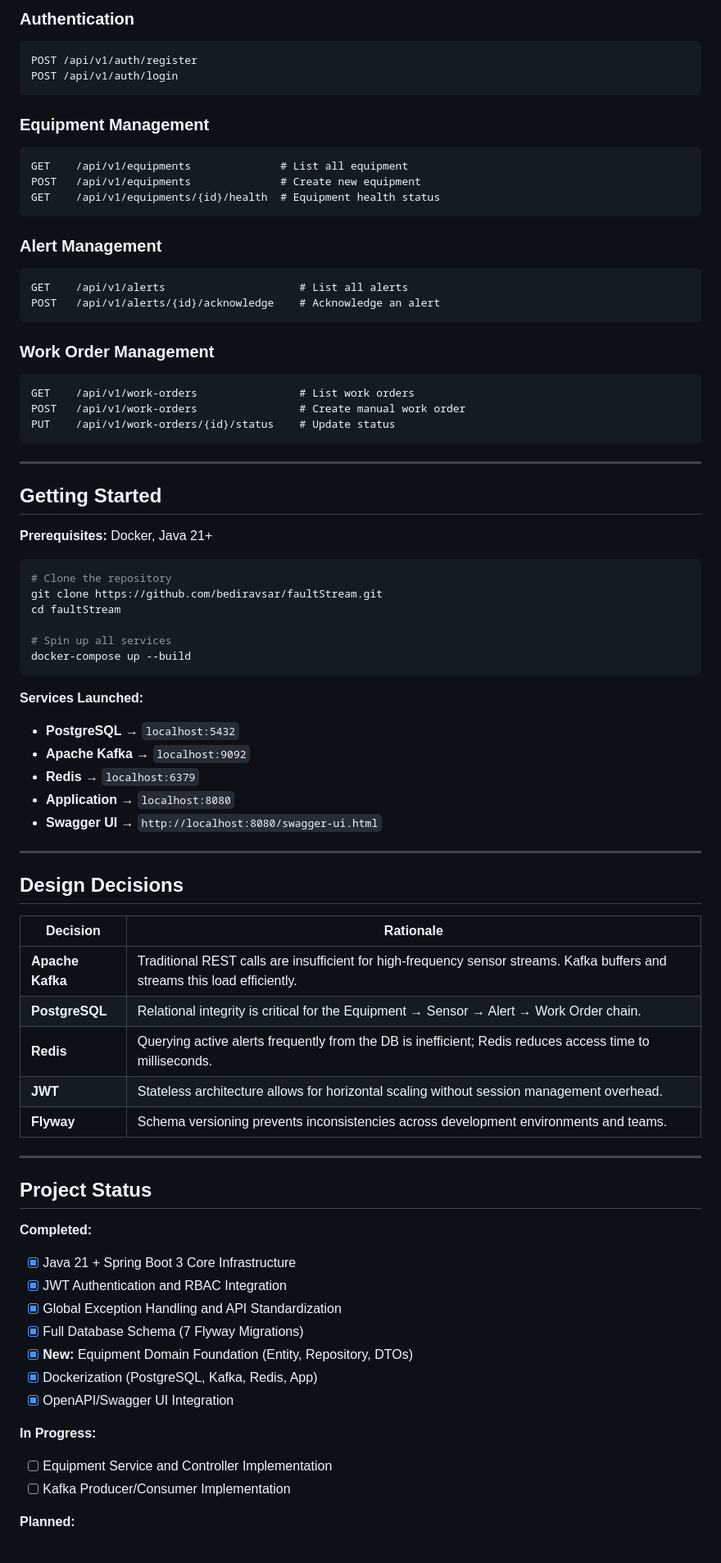
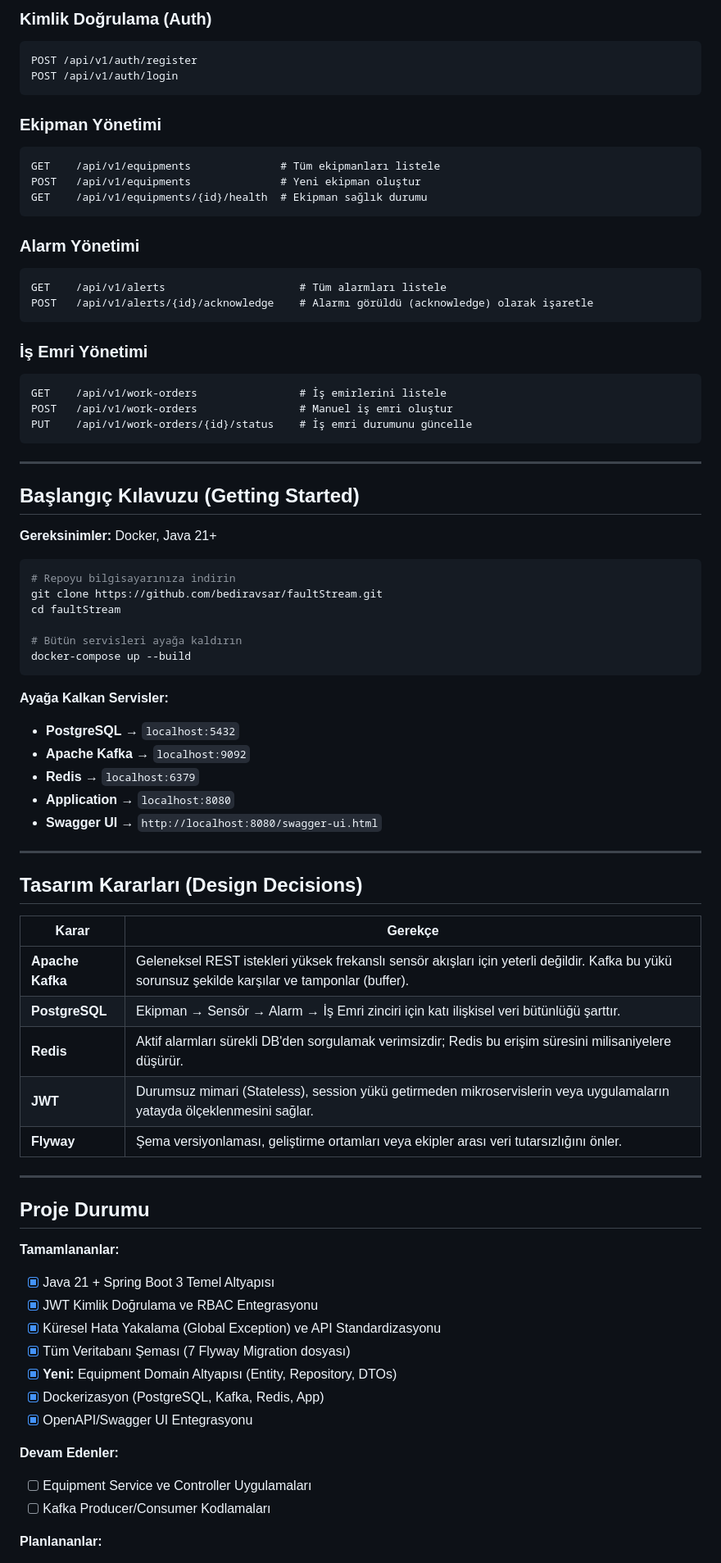
Before and after one commit to BedirAvsar/faultStream, a Markdown page: README.md, the part around one of its changes. Shown at 82% size. Drawn GitHub-style.

````diff
--- a/README.md
+++ b/README.md
@@ -226,50 +226,50 @@ Records details of interventions whenever a work order is completed, enabling hi
 
-### Authentication
+### Kimlik Doğrulama (Auth)
 
 ```http
 POST /api/v1/auth/register
 POST /api/v1/auth/login
 ```
 
-### Equipment Management
+### Ekipman Yönetimi
 
 ```http
-GET    /api/v1/equipments              # List all equipment
-POST   /api/v1/equipments              # Create new equipment
-GET    /api/v1/equipments/{id}/health  # Equipment health status
+GET    /api/v1/equipments              # Tüm ekipmanları listele
+POST   /api/v1/equipments              # Yeni ekipman oluştur
+GET    /api/v1/equipments/{id}/health  # Ekipman sağlık durumu
 ```
 
-### Alert Management
+### Alarm Yönetimi
 
 ```http
-GET    /api/v1/alerts                     # List all alerts
-POST   /api/v1/alerts/{id}/acknowledge    # Acknowledge an alert
+GET    /api/v1/alerts                     # Tüm alarmları listele
+POST   /api/v1/alerts/{id}/acknowledge    # Alarmı görüldü (acknowledge) olarak işaretle
 ```
 
-### Work Order Management
+### İş Emri Yönetimi
 
 ```http
-GET    /api/v1/work-orders                # List work orders
-POST   /api/v1/work-orders                # Create manual work order
-PUT    /api/v1/work-orders/{id}/status    # Update status
+GET    /api/v1/work-orders                # İş emirlerini listele
+POST   /api/v1/work-orders                # Manuel iş emri oluştur
+PUT    /api/v1/work-orders/{id}/status    # İş emri durumunu güncelle
 ```
 
 ---
 
-## Getting Started
+## Başlangıç Kılavuzu (Getting Started)
 
-**Prerequisites:** Docker, Java 21+
+**Gereksinimler:** Docker, Java 21+
 
 ```bash
-# Clone the repository
+# Repoyu bilgisayarınıza indirin
 git clone https://github.com/bediravsar/faultStream.git
 cd faultStream
 
-# Spin up all services
+# Bütün servisleri ayağa kaldırın
 docker-compose up --build
 ```
 
-**Services Launched:**
+**Ayağa Kalkan Servisler:**
 
 - **PostgreSQL** → `localhost:5432`
 - **Apache Kafka** → `localhost:9092`
@@ -279,34 +279,34 @@ docker-compose up --build
 
 ---
 
-## Design Decisions
+## Tasarım Kararları (Design Decisions)
 
-| Decision | Rationale |
+| Karar | Gerekçe |
 |---|---|
-| **Apache Kafka** | Traditional REST calls are insufficient for high-frequency sensor streams. Kafka buffers and streams this load efficiently. |
-| **PostgreSQL** | Relational integrity is critical for the Equipment → Sensor → Alert → Work Order chain. |
-| **Redis** | Querying active alerts frequently from the DB is inefficient; Redis reduces access time to milliseconds. |
-| **JWT** | Stateless architecture allows for horizontal scaling without session management overhead. |
-| **Flyway** | Schema versioning prevents inconsistencies across development environments and teams. |
+| **Apache Kafka** | Geleneksel REST istekleri yüksek frekanslı sensör akışları için yeterli değildir. Kafka bu yükü sorunsuz şekilde karşılar ve tamponlar (buffer). |
+| **PostgreSQL** | Ekipman → Sensör → Alarm → İş Emri zinciri için katı ilişkisel veri bütünlüğü şarttır. |
+| **Redis** | Aktif alarmları sürekli DB'den sorgulamak verimsizdir; Redis bu erişim süresini milisaniyelere düşürür. |
+| **JWT** | Durumsuz mimari (Stateless), session yükü getirmeden mikroservislerin veya uygulamaların yatayda ölçeklenmesini sağlar. |
+| **Flyway** | Şema versiyonlaması, geliştirme ortamları veya ekipler arası veri tutarsızlığını önler. |
 
 ---
 
-## Project Status
+## Proje Durumu
 
-**Completed:**
+**Tamamlananlar:**
 
-- [x] Java 21 + Spring Boot 3 Core Infrastructure
-- [x] JWT Authentication and RBAC Integration
-- [x] Global Exception Handling and API Standardization
-- [x] Full Database Schema (7 Flyway Migrations)
-- [x] **New:** Equipment Domain Foundation (Entity, Repository, DTOs)
-- [x] Dockerization (PostgreSQL, Kafka, Redis, App)
-- [x] OpenAPI/Swagger UI Integration
+- [x] Java 21 + Spring Boot 3 Temel Altyapısı
+- [x] JWT Kimlik Doğrulama ve RBAC Entegrasyonu
+- [x] Küresel Hata Yakalama (Global Exception) ve API Standardizasyonu
+- [x] Tüm Veritabanı Şeması (7 Flyway Migration dosyası)
+- [x] **Yeni:** Equipment Domain Altyapısı (Entity, Repository, DTOs)
+- [x] Dockerizasyon (PostgreSQL, Kafka, Redis, App)
+- [x] OpenAPI/Swagger UI Entegrasyonu
 
-**In Progress:**
+**Devam Edenler:**
 
-- [ ] Equipment Service and Controller Implementation
-- [ ] Kafka Producer/Consumer Implementation
+- [ ] Equipment Service ve Controller Uygulamaları
+- [ ] Kafka Producer/Consumer Kodlamaları
 
-**Planned:**
+**Planlananlar:**
 
````
Also changed, not shown: other parts of README.md (+96 -96 lines).
